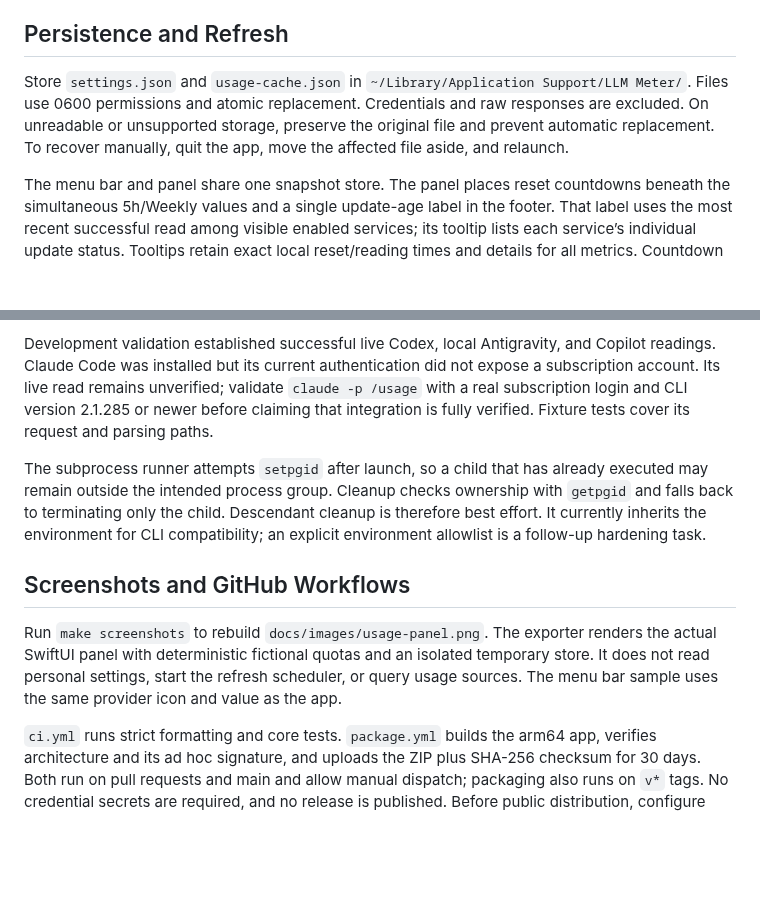
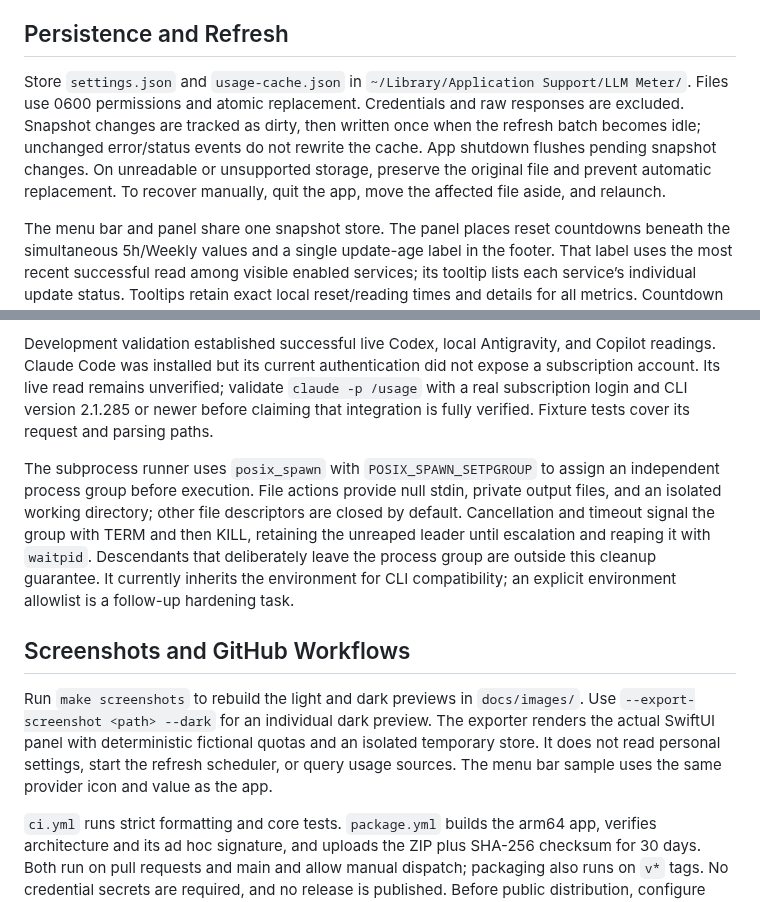
Before and after one commit to zfdang/llm-meter, a Markdown page: docs/development.md, 2 parts joined by grey strips. GitHub-like rendering; blank space fills up the shorter version.

Commit message:
fix: harden subprocess cleanup and settings edge cases

```diff
--- a/docs/development.md
+++ b/docs/development.md
@@ -104,7 +104,7 @@ Provider menu bar icons use bundled monochrome assets from LobeHub Icons, with t
 
 ## Persistence and Refresh
 
-Store `settings.json` and `usage-cache.json` in `~/Library/Application Support/LLM Meter/`. Files use 0600 permissions and atomic replacement. Credentials and raw responses are excluded. On unreadable or unsupported storage, preserve the original file and prevent automatic replacement. To recover manually, quit the app, move the affected file aside, and relaunch.
+Store `settings.json` and `usage-cache.json` in `~/Library/Application Support/LLM Meter/`. Files use 0600 permissions and atomic replacement. Credentials and raw responses are excluded. Snapshot changes are tracked as dirty, then written once when the refresh batch becomes idle; unchanged error/status events do not rewrite the cache. App shutdown flushes pending snapshot changes. On unreadable or unsupported storage, preserve the original file and prevent automatic replacement. To recover manually, quit the app, move the affected file aside, and relaunch.
 
 The menu bar and panel share one snapshot store. The panel places reset countdowns beneath the simultaneous 5h/Weekly values and a single update-age label in the footer. That label uses the most recent successful read among visible enabled services; its tooltip lists each service’s individual update status. Tooltips retain exact local reset/reading times and details for all metrics. Countdown calculations use the source-reported absolute timestamp and never renew usage locally. Current adapters do not supply reset-credit counts. Cached accounts remain unconfirmed until a successful fetch. A menu bar selection binds a stable account ID; when the signed-in account changes, users must select a metric again to bind the new account.
 
@@ -129,11 +129,11 @@ Manual native checks should cover:
 
 Development validation established successful live Codex, local Antigravity, and Copilot readings. Claude Code was installed but its current authentication did not expose a subscription account. Its live read remains unverified; validate `claude -p /usage` with a real subscription login and CLI version 2.1.285 or newer before claiming that integration is fully verified. Fixture tests cover its request and parsing paths.
 
-The subprocess runner attempts `setpgid` after launch, so a child that has already executed may remain outside the intended process group. Cleanup checks ownership with `getpgid` and falls back to terminating only the child. Descendant cleanup is therefore best effort. It currently inherits the environment for CLI compatibility; an explicit environment allowlist is a follow-up hardening task.
+The subprocess runner uses `posix_spawn` with `POSIX_SPAWN_SETPGROUP` to assign an independent process group before execution. File actions provide null stdin, private output files, and an isolated working directory; other file descriptors are closed by default. Cancellation and timeout signal the group with TERM and then KILL, retaining the unreaped leader until escalation and reaping it with `waitpid`. Descendants that deliberately leave the process group are outside this cleanup guarantee. It currently inherits the environment for CLI compatibility; an explicit environment allowlist is a follow-up hardening task.
 
 ## Screenshots and GitHub Workflows
 
-Run `make screenshots` to rebuild `docs/images/usage-panel.png`. The exporter renders the actual SwiftUI panel with deterministic fictional quotas and an isolated temporary store. It does not read personal settings, start the refresh scheduler, or query usage sources. The menu bar sample uses the same provider icon and value as the app.
+Run `make screenshots` to rebuild the light and dark previews in `docs/images/`. Use `--export-screenshot <path> --dark` for an individual dark preview. The exporter renders the actual SwiftUI panel with deterministic fictional quotas and an isolated temporary store. It does not read personal settings, start the refresh scheduler, or query usage sources. The menu bar sample uses the same provider icon and value as the app.
 
 `ci.yml` runs strict formatting and core tests. `package.yml` builds the arm64 app, verifies architecture and its ad hoc signature, and uploads the ZIP plus SHA-256 checksum for 30 days. Both run on pull requests and main and allow manual dispatch; packaging also runs on `v*` tags. No credential secrets are required, and no release is published. Before public distribution, configure Developer ID signing and notarization, including stapling and Gatekeeper validation.
 
```
Also changed, not shown: README.md (+1 -0 lines), docs/images/usage-panel-dark.png (added), docs/images/usage-panel.png, 13 other files.
